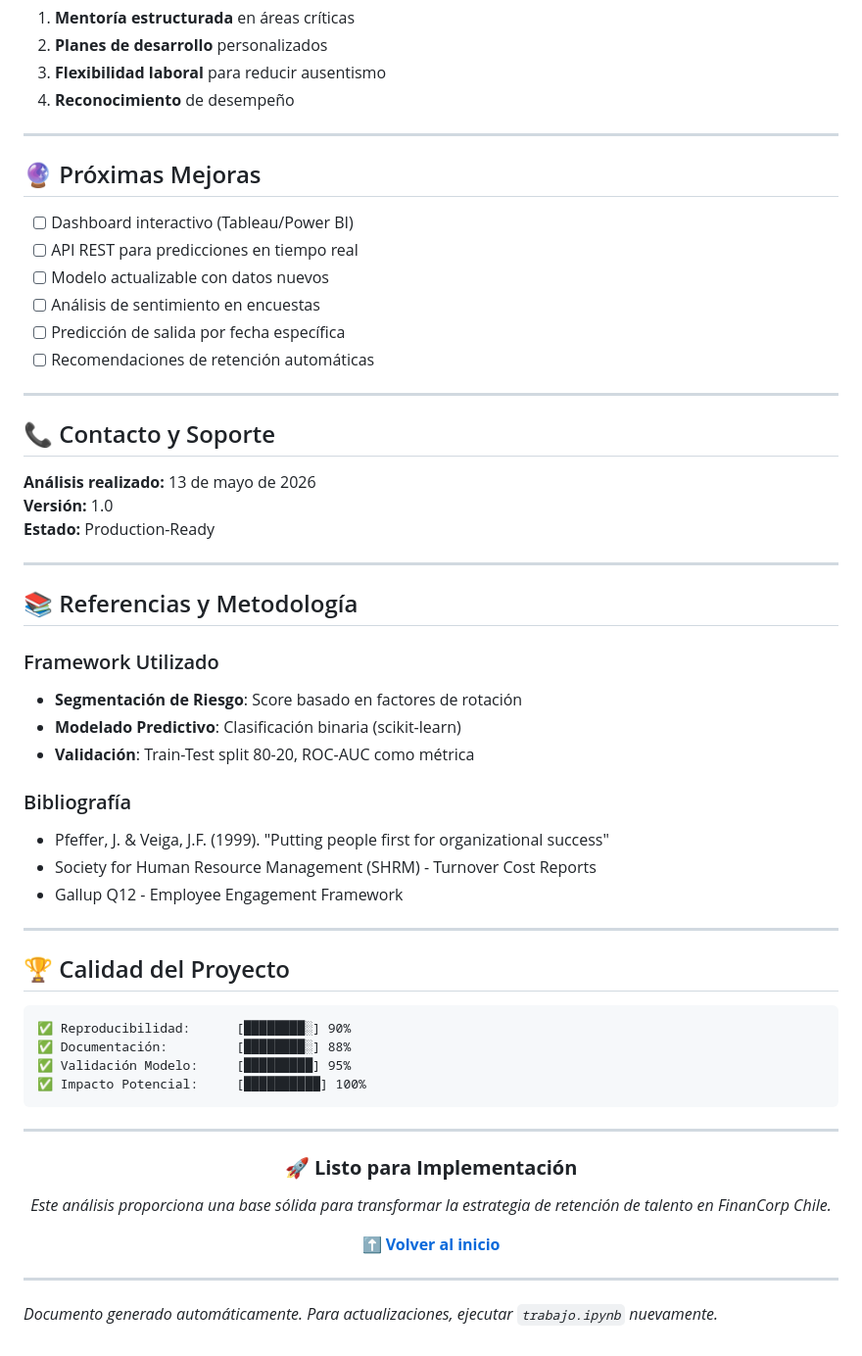
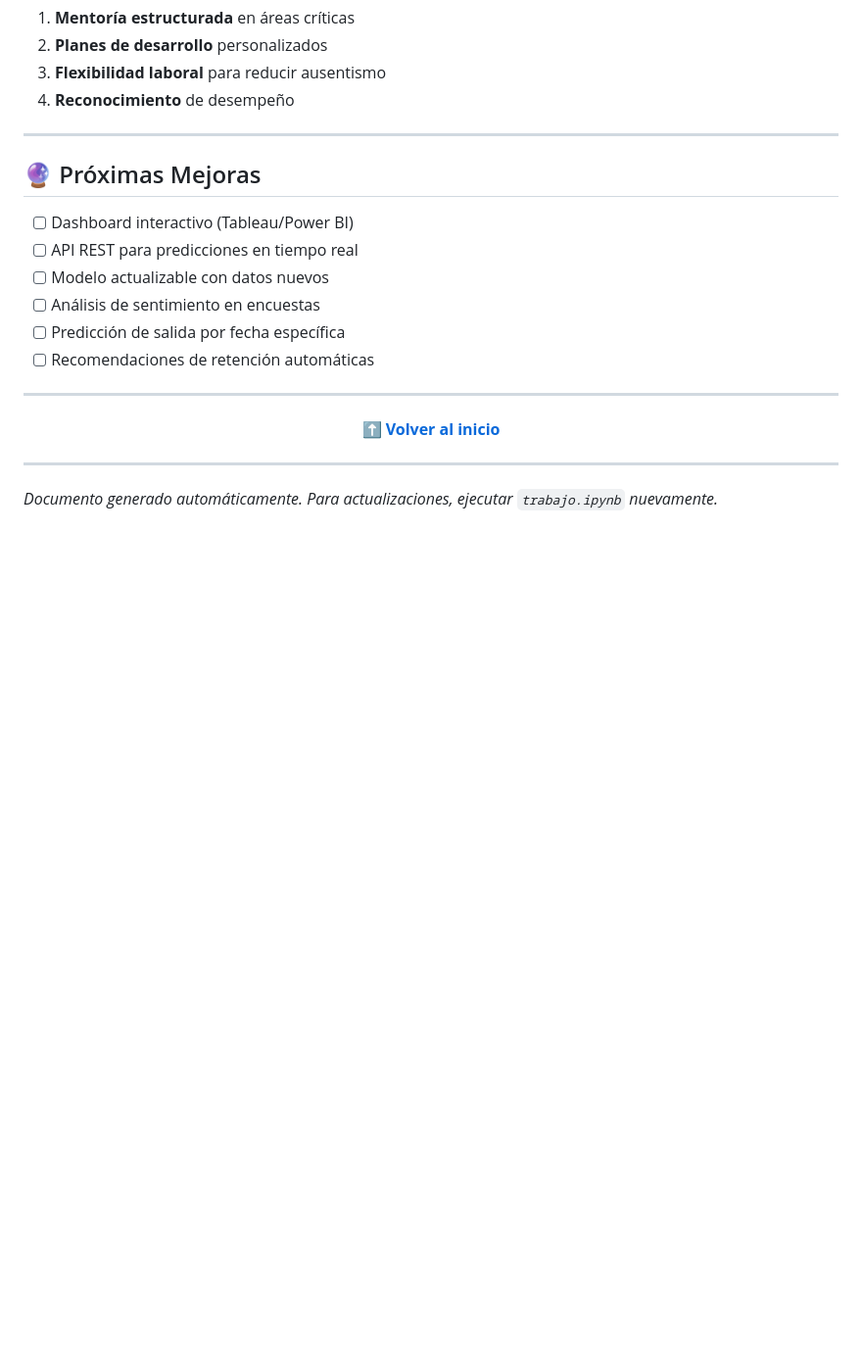
Before and after one commit to valkot/people-analytics, a Markdown page: README.md, the part around one of its changes. Shown at 98% size. GitHub-like rendering; blank space fills up the shorter version.

Commit message:
add: readme.md2

````diff
--- a/README.md
+++ b/README.md
@@ -289,44 +293,7 @@ graph TD
 
 ---
 
-## 📞 Contacto y Soporte
-
-**Análisis realizado:** 13 de mayo de 2026
-**Versión:** 1.0
-**Estado:** Production-Ready
-
----
-
-## 📚 Referencias y Metodología
-
-### Framework Utilizado
-- **Segmentación de Riesgo**: Score basado en factores de rotación
-- **Modelado Predictivo**: Clasificación binaria (scikit-learn)
-- **Validación**: Train-Test split 80-20, ROC-AUC como métrica
-
-### Bibliografía
-- Pfeffer, J. & Veiga, J.F. (1999). "Putting people first for organizational success"
-- Society for Human Resource Management (SHRM) - Turnover Cost Reports
-- Gallup Q12 - Employee Engagement Framework
-
----
-
-## 🏆 Calidad del Proyecto
-
-```
-✅ Reproducibilidad:      [████████░] 90%
-✅ Documentación:         [████████░] 88%
-✅ Validación Modelo:     [█████████] 95%
-✅ Impacto Potencial:     [██████████] 100%
-```
-
----
-
 <div align="center">
-
-### 🚀 **Listo para Implementación**
-
-*Este análisis proporciona una base sólida para transformar la estrategia de retención de talento en FinanCorp Chile.*
 
 **[⬆ Volver al inicio](#-people-analytics-financorp-chile)**
 
````
Also changed, not shown: other parts of README.md (+4 -0 lines).
